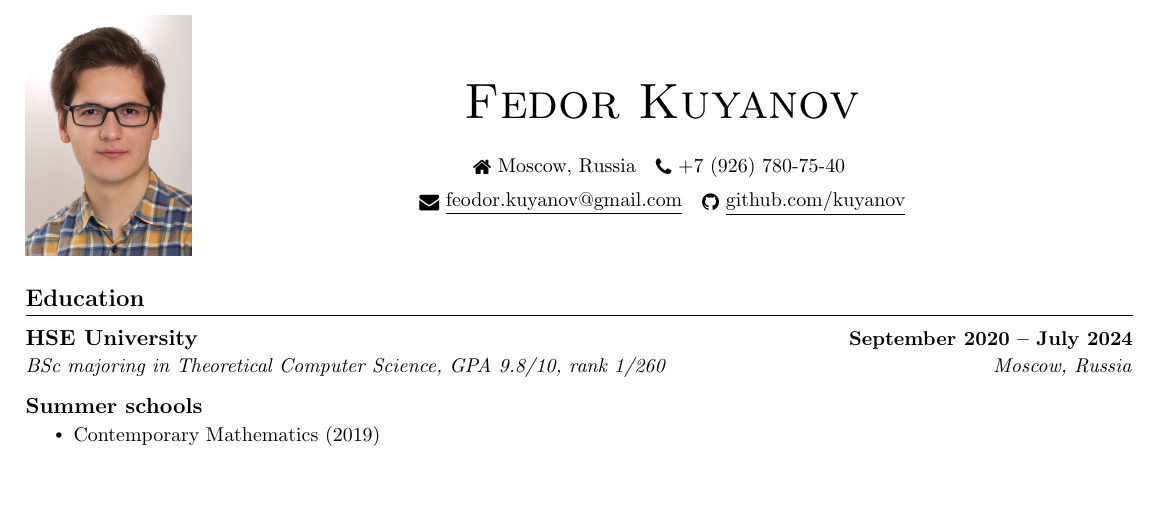
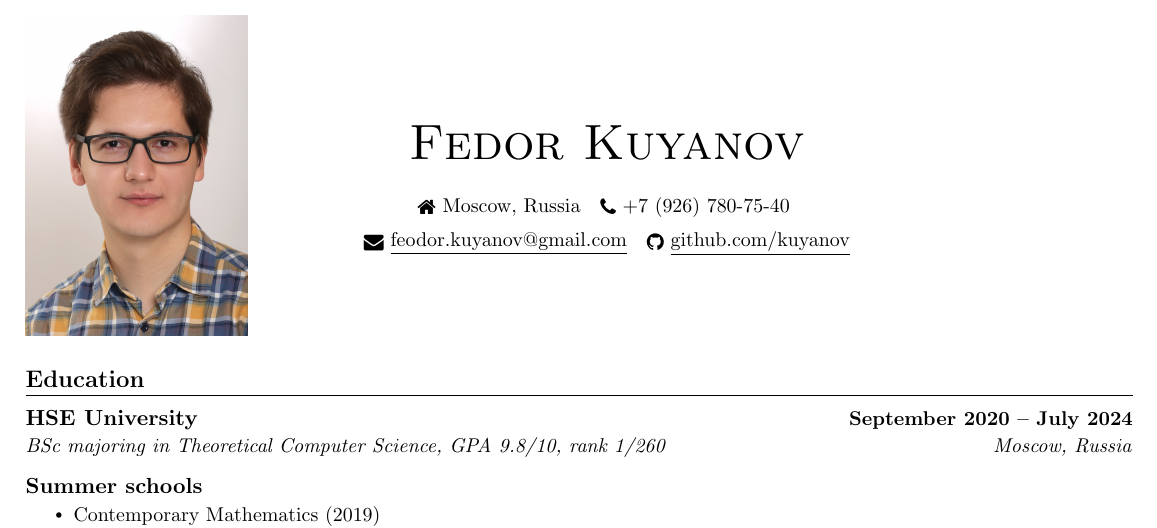
Before and after one commit to kuyanov/CV, a LaTeX CV (math/CV-math.tex): part of page 1 of 2, cut so that both start at the same text, the shorter picture padded with empty space. Compiled offline with pdfLaTeX.

Commit message:
Enlarged photo

```diff
--- a/math/CV-math.tex
+++ b/math/CV-math.tex
@@ -73,10 +73,10 @@
 \begin{document}
 
 \begin{tabular}{l c}
-	\begin{minipage}{0.15\textwidth}
+	\begin{minipage}{0.2\textwidth}
 		\includegraphics[width=\textwidth]{25.11.23-2.jpg}
 	\end{minipage} &
-	\begin{minipage}{0.85\textwidth}
+	\begin{minipage}{0.65\textwidth}
 	\begin{center}
 		\vspace{15pt}
 		{\Huge \scshape Fedor Kuyanov} \\
```
Also changed, not shown: math/CV-math.pdf. Lines whose indentation alone changed are shown as unchanged.
